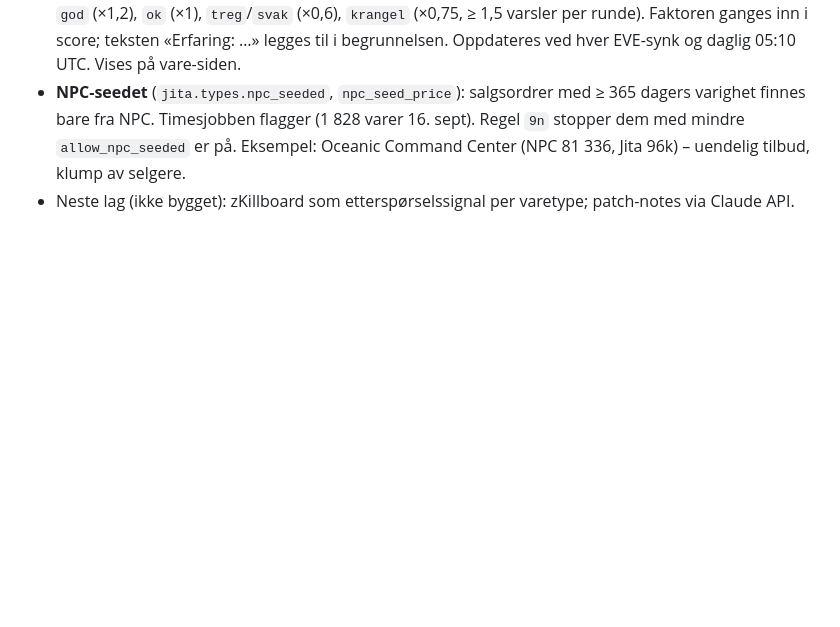
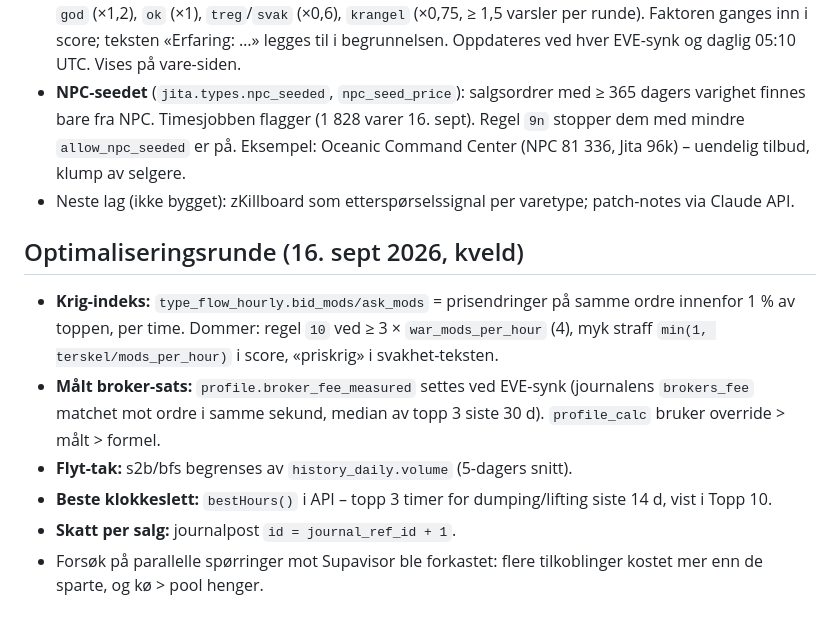
Before and after one commit to Romkapsel/supnet, a Markdown page: jita/README.md, the part around the change. Rendered like a GitHub page; blank space fills up the shorter version.

Commit message:
README: optimaliseringsrunde

```diff
--- a/jita/README.md
+++ b/jita/README.md
@@ -78,3 +78,12 @@ python jita/scripts/test_judge.py     # SQL-dommer = Python-formler?
 - **Rulleblad per vare** (`jita.type_memory`, `jita.refresh_type_memory()`): fra egne transaksjoner, beslutninger og varsler – runder, realisert margin, snitt dager kjøp→salg, overbud/undercut. Dom: `god` (×1,2), `ok` (×1), `treg`/`svak` (×0,6), `krangel` (×0,75, ≥ 1,5 varsler per runde). Faktoren ganges inn i score; teksten «Erfaring: …» legges til i begrunnelsen. Oppdateres ved hver EVE-synk og daglig 05:10 UTC. Vises på vare-siden.
 - **NPC-seedet** (`jita.types.npc_seeded`, `npc_seed_price`): salgsordrer med ≥ 365 dagers varighet finnes bare fra NPC. Timesjobben flagger (1 828 varer 16. sept). Regel `9n` stopper dem med mindre `allow_npc_seeded` er på. Eksempel: Oceanic Command Center (NPC 81 336, Jita 96k) – uendelig tilbud, klump av selgere.
 - Neste lag (ikke bygget): zKillboard som etterspørselssignal per varetype; patch-notes via Claude API.
+
+## Optimaliseringsrunde (16. sept 2026, kveld)
+
+- **Krig-indeks:** `type_flow_hourly.bid_mods/ask_mods` = prisendringer på samme ordre innenfor 1 % av toppen, per time. Dommer: regel `10` ved ≥ 3 × `war_mods_per_hour` (4), myk straff `min(1, terskel/mods_per_hour)` i score, «priskrig» i svakhet-teksten.
+- **Målt broker-sats:** `profile.broker_fee_measured` settes ved EVE-synk (journalens `brokers_fee` matchet mot ordre i samme sekund, median av topp 3 siste 30 d). `profile_calc` bruker override > målt > formel.
+- **Flyt-tak:** s2b/bfs begrenses av `history_daily.volume` (5-dagers snitt).
+- **Beste klokkeslett:** `bestHours()` i API – topp 3 timer for dumping/lifting siste 14 d, vist i Topp 10.
+- **Skatt per salg:** journalpost `id = journal_ref_id + 1`.
+- Forsøk på parallelle spørringer mot Supavisor ble forkastet: flere tilkoblinger kostet mer enn de sparte, og kø > pool henger.
```
